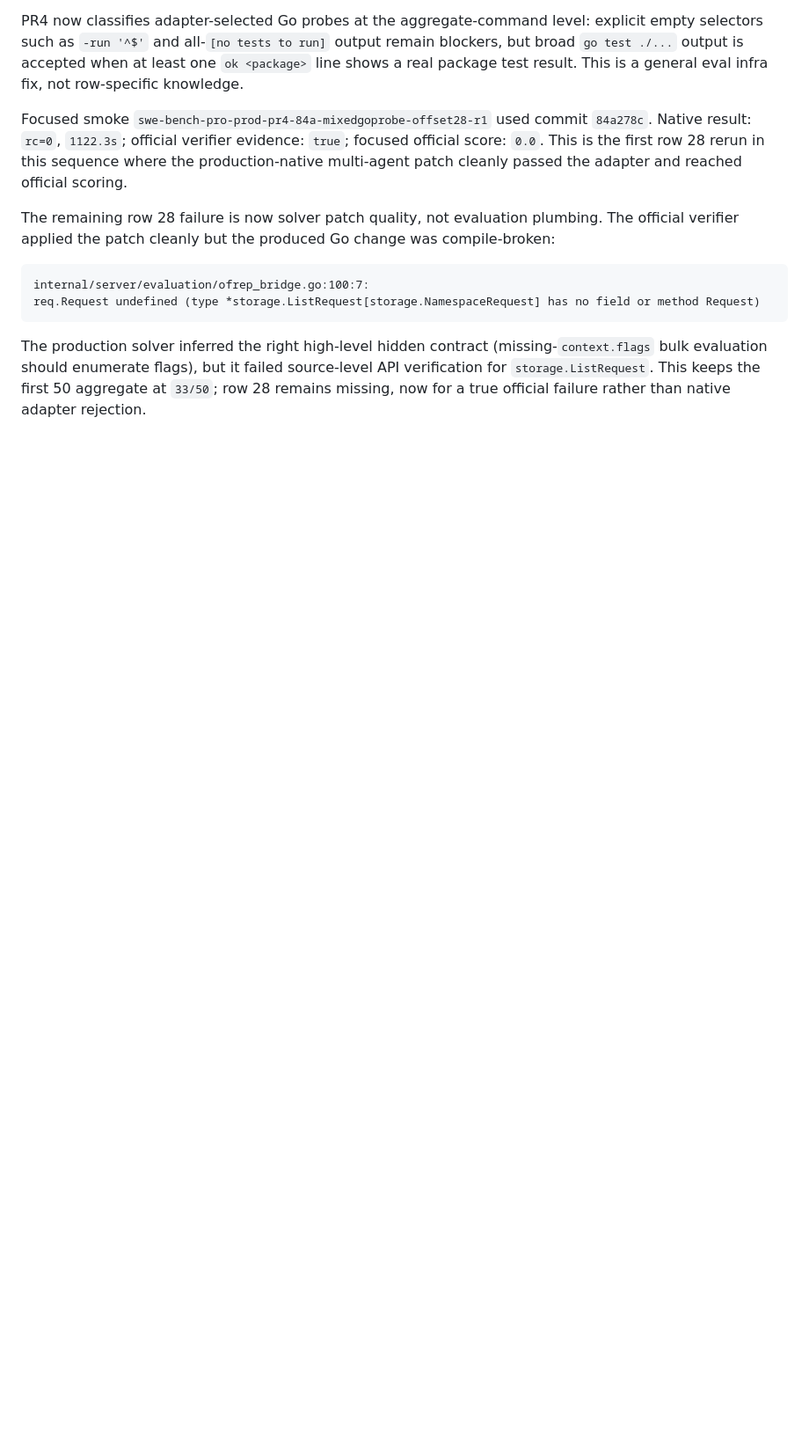
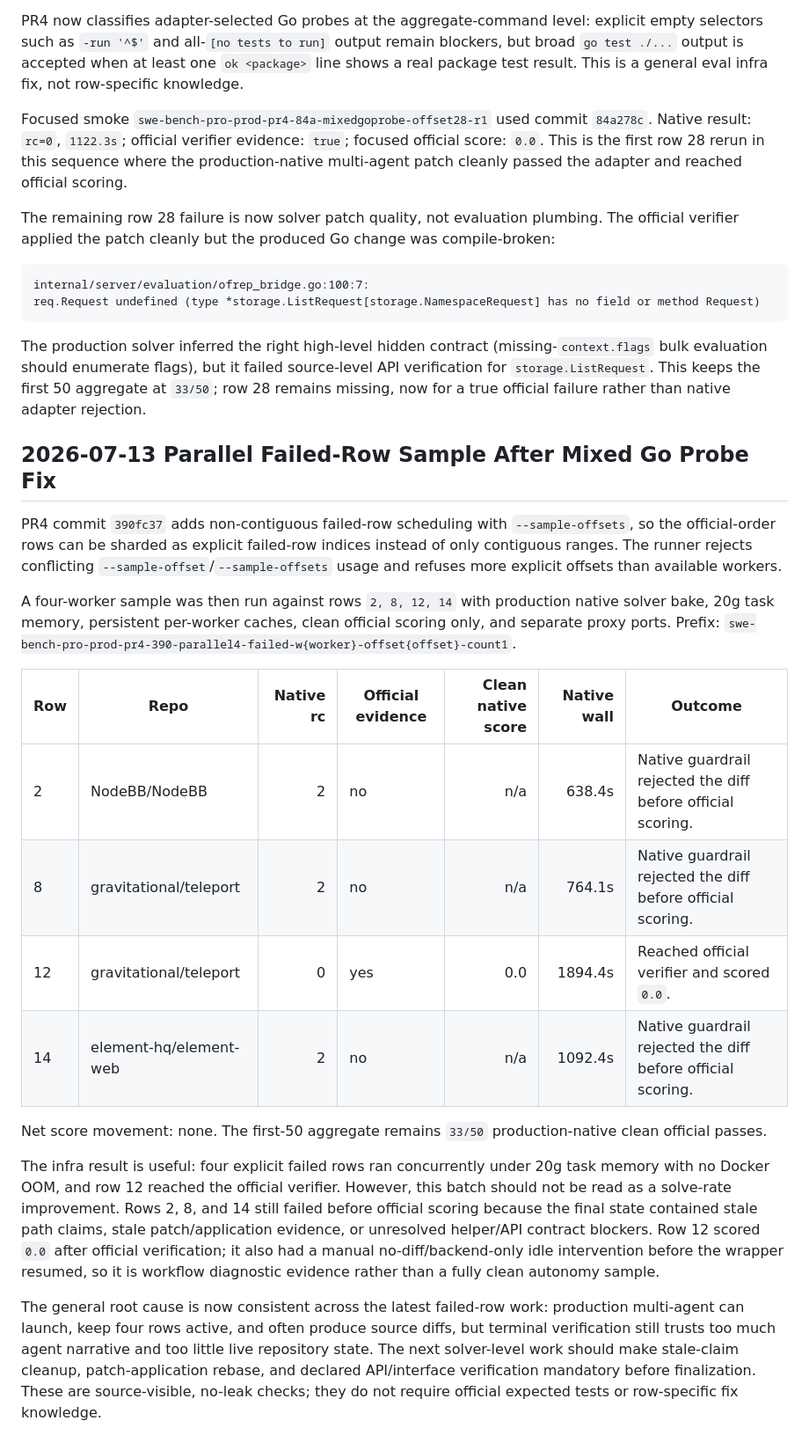
Before and after one commit to areshand/multiagent, a Markdown page: evaluation/reports/swe-bench-pro-prod-multiagent-first50-summary.md, the part around the change. Shown at 88% size. Drawn GitHub-style; blank space fills up the shorter version.

Commit message:
Document parallel failed-row sample

```diff
--- a/evaluation/reports/swe-bench-pro-prod-multiagent-first50-summary.md
+++ b/evaluation/reports/swe-bench-pro-prod-multiagent-first50-summary.md
@@ -1404,3 +1404,44 @@ The production solver inferred the right high-level hidden contract
 source-level API verification for `storage.ListRequest`. This keeps the first
 50 aggregate at `33/50`; row 28 remains missing, now for a true official
 failure rather than native adapter rejection.
+
+## 2026-07-13 Parallel Failed-Row Sample After Mixed Go Probe Fix
+
+PR4 commit `390fc37` adds non-contiguous failed-row scheduling with
+`--sample-offsets`, so the official-order rows can be sharded as explicit
+failed-row indices instead of only contiguous ranges. The runner rejects
+conflicting `--sample-offset`/`--sample-offsets` usage and refuses more explicit
+offsets than available workers.
+
+A four-worker sample was then run against rows `2, 8, 12, 14` with production
+native solver bake, 20g task memory, persistent per-worker caches, clean
+official scoring only, and separate proxy ports. Prefix:
+`swe-bench-pro-prod-pr4-390-parallel4-failed-w{worker}-offset{offset}-count1`.
+
+| Row | Repo | Native rc | Official evidence | Clean native score | Native wall | Outcome |
+| --- | --- | ---: | --- | ---: | ---: | --- |
+| 2 | NodeBB/NodeBB | 2 | no | n/a | 638.4s | Native guardrail rejected the diff before official scoring. |
+| 8 | gravitational/teleport | 2 | no | n/a | 764.1s | Native guardrail rejected the diff before official scoring. |
+| 12 | gravitational/teleport | 0 | yes | 0.0 | 1894.4s | Reached official verifier and scored `0.0`. |
+| 14 | element-hq/element-web | 2 | no | n/a | 1092.4s | Native guardrail rejected the diff before official scoring. |
+
+Net score movement: none. The first-50 aggregate remains `33/50`
+production-native clean official passes.
+
+The infra result is useful: four explicit failed rows ran concurrently under
+20g task memory with no Docker OOM, and row 12 reached the official verifier.
+However, this batch should not be read as a solve-rate improvement. Rows 2, 8,
+and 14 still failed before official scoring because the final state contained
+stale path claims, stale patch/application evidence, or unresolved helper/API
+contract blockers. Row 12 scored `0.0` after official verification; it also had
+a manual no-diff/backend-only idle intervention before the wrapper resumed, so
+it is workflow diagnostic evidence rather than a fully clean autonomy sample.
+
+The general root cause is now consistent across the latest failed-row work:
+production multi-agent can launch, keep four rows active, and often produce
+source diffs, but terminal verification still trusts too much agent narrative
+and too little live repository state. The next solver-level work should make
+stale-claim cleanup, patch-application rebase, and declared API/interface
+verification mandatory before finalization. These are source-visible,
+no-leak checks; they do not require official expected tests or row-specific
+fix knowledge.
```
